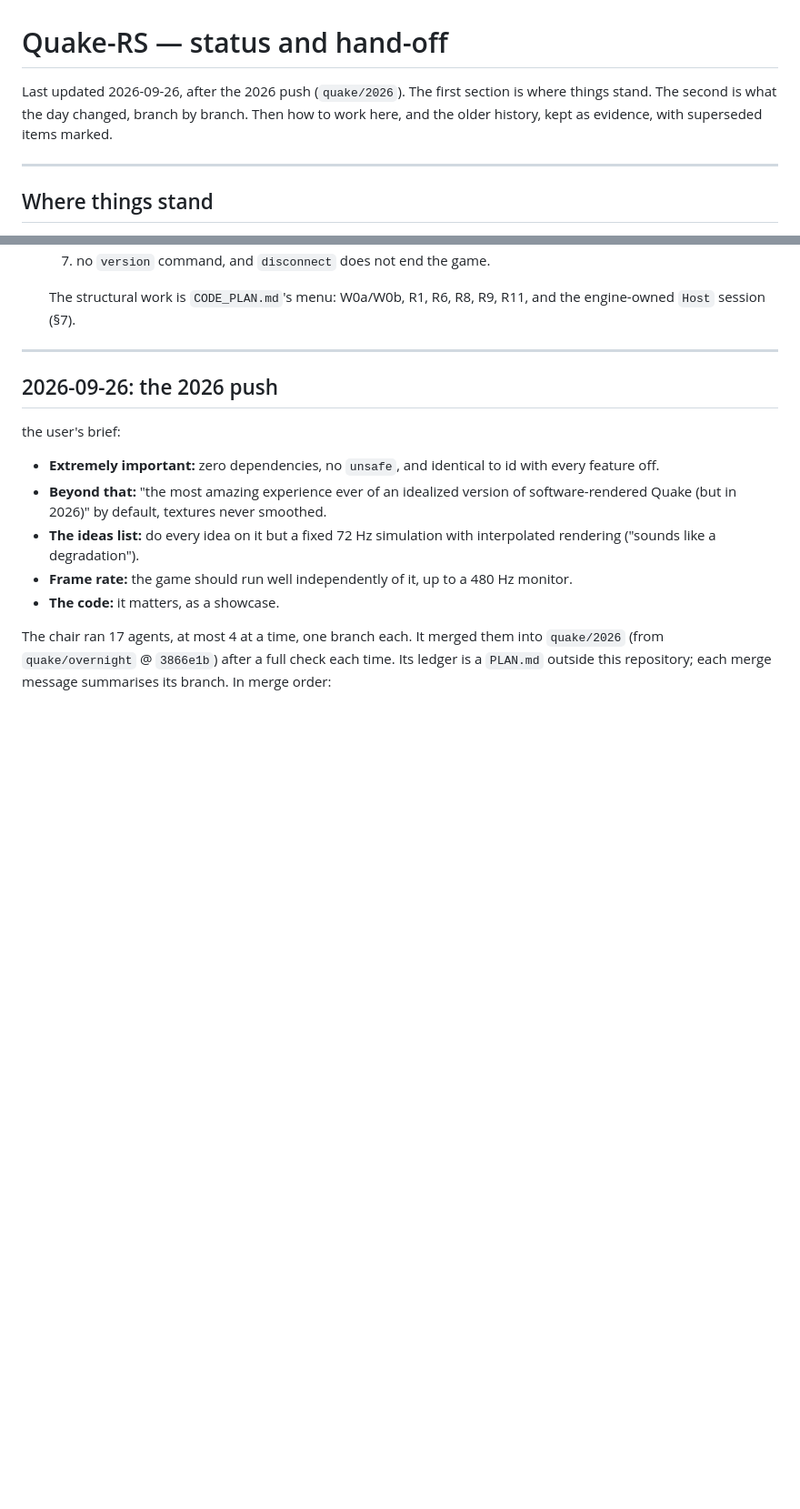
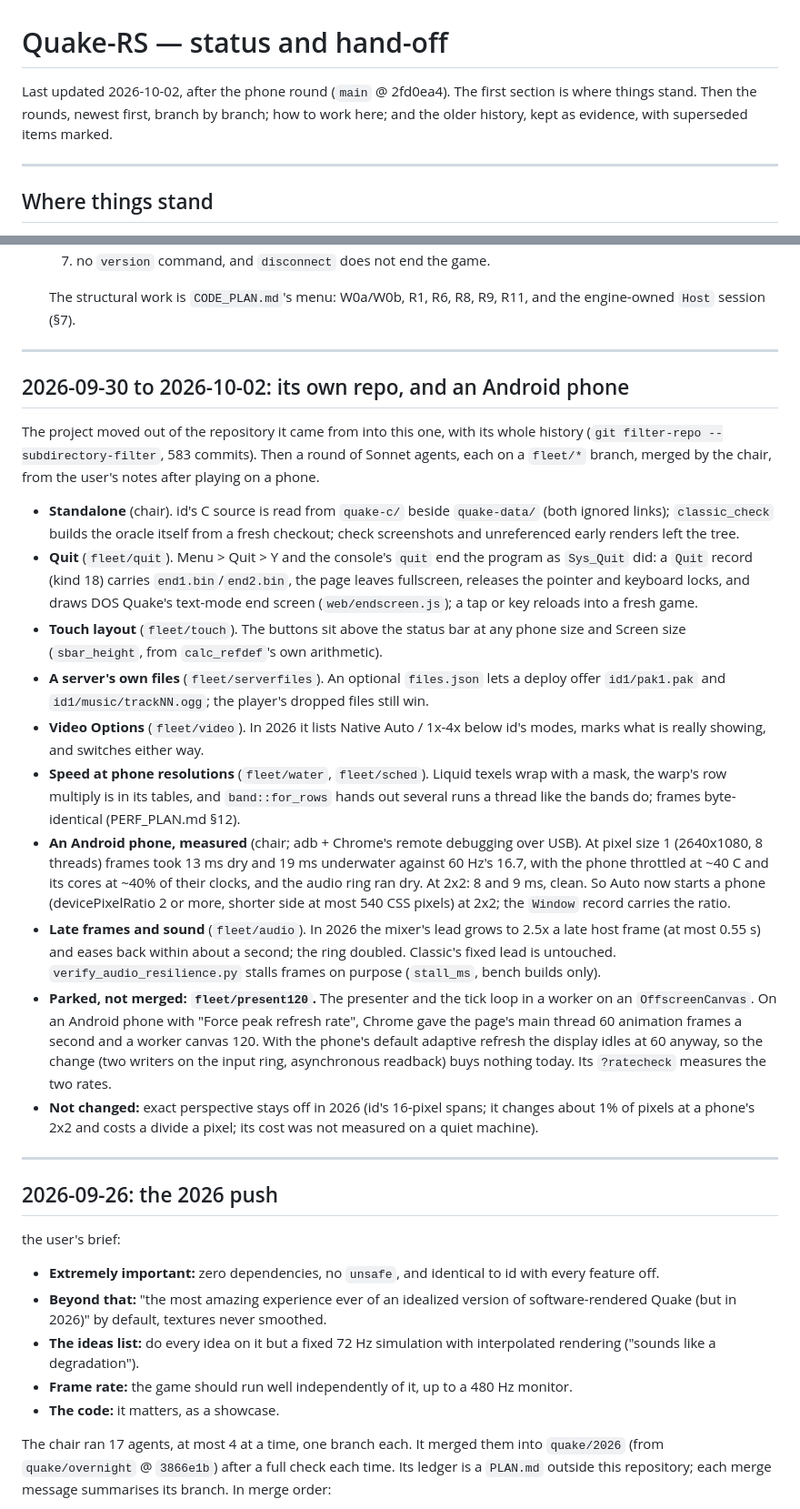
Before and after one commit to terrapapagalli1516/quake-srp, a Markdown page: STATUS.md, 2 parts joined by grey strips. Shown at 91% size. GitHub-like rendering; blank space fills up the shorter version.

```diff
--- a/STATUS.md
+++ b/STATUS.md
@@ -1,8 +1,8 @@
 # Quake-RS — status and hand-off
 
-Last updated 2026-09-26, after the 2026 push (`quake/2026`). The first section is where
-things stand. The second is what the day changed, branch by branch. Then how to work
-here, and the older history, kept as evidence, with superseded items marked.
+Last updated 2026-10-02, after the phone round (`main` @ 2fd0ea4). The first section is
+where things stand. Then the rounds, newest first, branch by branch; how to work here; and
+the older history, kept as evidence, with superseded items marked.
 
 ---
 
@@ -93,6 +95,51 @@ here, and the older history, kept as evidence, with superseded items marked.
 
   The structural work is `CODE_PLAN.md`'s menu:
   W0a/W0b, R1, R6, R8, R9, R11, and the engine-owned `Host` session (§7).
+
+---
+
+## 2026-09-30 to 2026-10-02: its own repo, and an Android phone
+
+The project moved out of the repository it came from into this one, with its whole history
+(`git filter-repo --subdirectory-filter`, 583 commits). Then a round of Sonnet agents, each
+on a `fleet/*` branch, merged by the chair, from the user's notes after playing on a
+phone.
+
+- **Standalone** (chair). id's C source is read from `quake-c/` beside `quake-data/` (both
+  ignored links); `classic_check` builds the oracle itself from a fresh checkout; check
+  screenshots and unreferenced early renders left the tree.
+- **Quit** (`fleet/quit`). Menu > Quit > Y and the console's `quit` end the program as
+  `Sys_Quit` did: a `Quit` record (kind 18) carries `end1.bin`/`end2.bin`, the page leaves
+  fullscreen, releases the pointer and keyboard locks, and draws DOS Quake's text-mode end
+  screen (`web/endscreen.js`); a tap or key reloads into a fresh game.
+- **Touch layout** (`fleet/touch`). The buttons sit above the status bar at any phone size
+  and Screen size (`sbar_height`, from `calc_refdef`'s own arithmetic).
+- **A server's own files** (`fleet/serverfiles`). An optional `files.json` lets a deploy
+  offer `id1/pak1.pak` and `id1/music/trackNN.ogg`; the player's dropped files still win.
+- **Video Options** (`fleet/video`). In 2026 it lists Native Auto / 1x-4x below id's
+  modes, marks what is really showing, and switches either way.
+- **Speed at phone resolutions** (`fleet/water`, `fleet/sched`). Liquid texels wrap with a
+  mask, the warp's row multiply is in its tables, and `band::for_rows` hands out several
+  runs a thread like the bands do; frames byte-identical (PERF_PLAN.md §12).
+- **An Android phone, measured** (chair; adb + Chrome's remote debugging over USB). At pixel size
+  1 (2640x1080, 8 threads) frames took 13 ms dry and 19 ms underwater against 60 Hz's
+  16.7, with the phone throttled at ~40 C and its cores at ~40% of their clocks, and the
+  audio ring ran dry. At 2x2: 8 and 9 ms, clean. So Auto now starts a phone (devicePixelRatio
+  2 or more, shorter side at most 540 CSS pixels) at 2x2; the `Window` record carries the
+  ratio.
+- **Late frames and sound** (`fleet/audio`). In 2026 the mixer's lead grows to 2.5x a late
+  host frame (at most 0.55 s) and eases back within about a second; the ring doubled.
+  Classic's fixed lead is untouched. `verify_audio_resilience.py` stalls frames on purpose
+  (`stall_ms`, bench builds only).
+- **Parked, not merged: `fleet/present120`.** The presenter and the tick loop in a worker on
+  an `OffscreenCanvas`. On an Android phone with "Force peak refresh rate", Chrome gave the
+  page's main thread 60 animation frames a second and a worker canvas 120. With the
+  phone's default adaptive refresh the display idles at 60 anyway, so the change (two
+  writers on the input ring, asynchronous readback) buys nothing today. Its `?ratecheck`
+  measures the two rates.
+- **Not changed:** exact perspective stays off in 2026 (id's 16-pixel spans; it changes
+  about 1% of pixels at a phone's 2x2 and costs a divide a pixel; its cost was not
+  measured on a quiet machine).
 
 ---
 
```
Also changed, not shown: other parts of STATUS.md (+18 -16 lines), README.md (+3 -2 lines).
